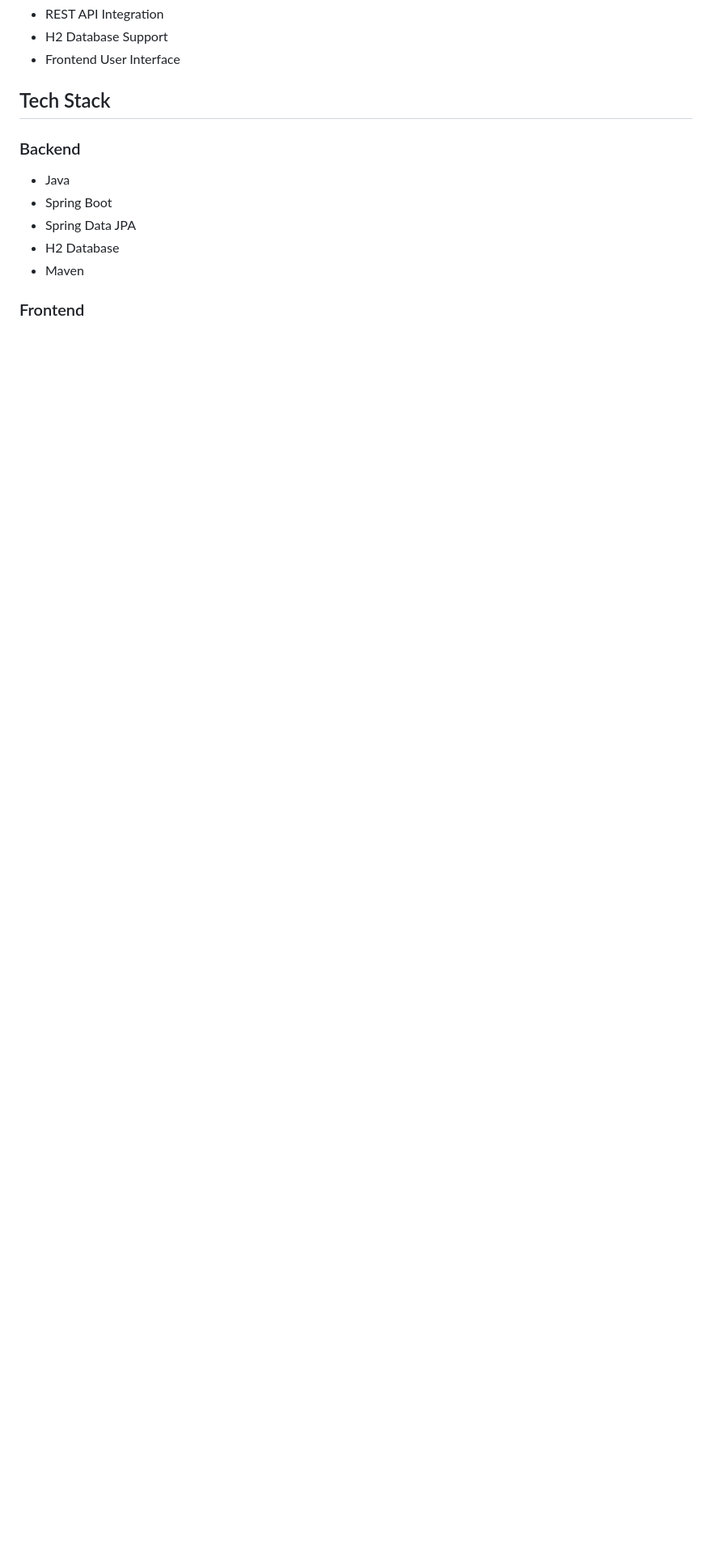
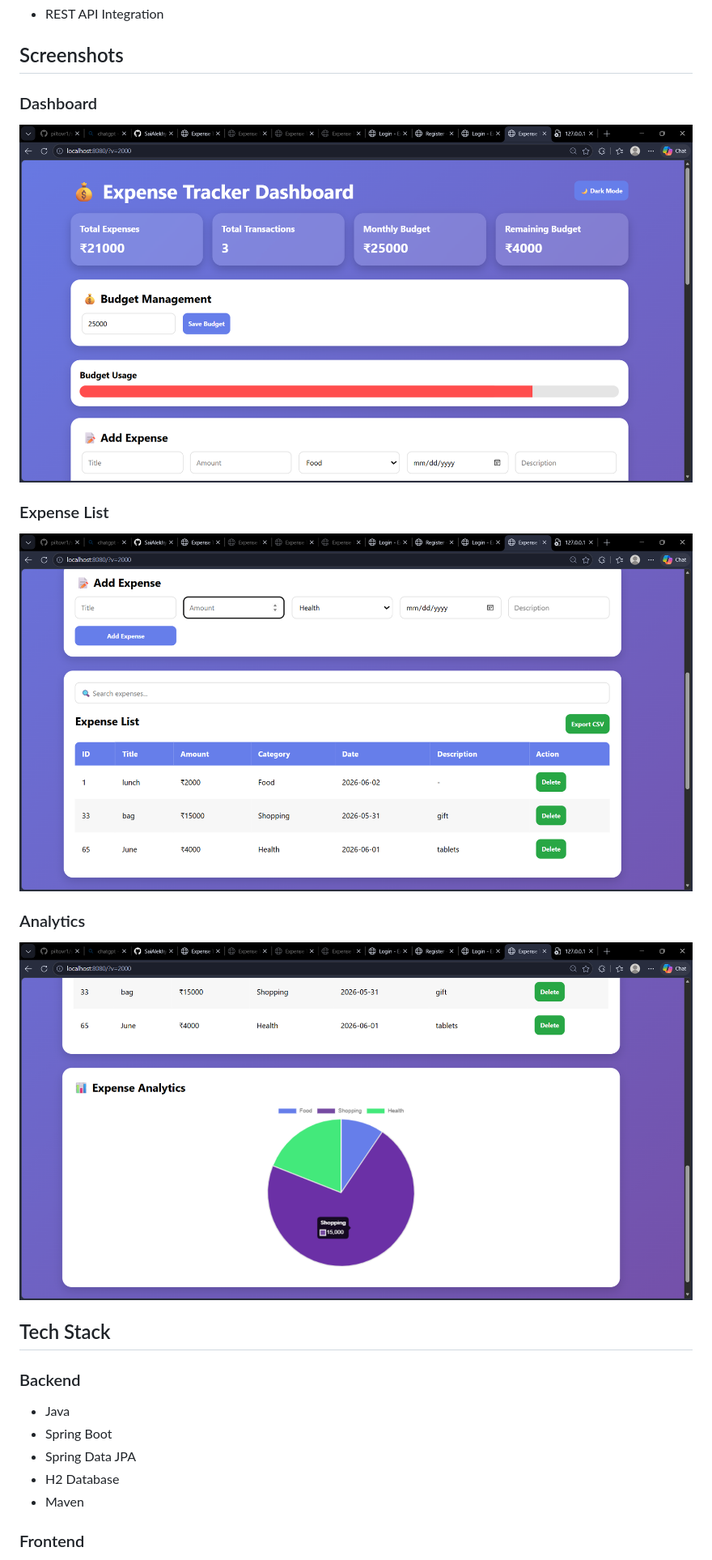
Before and after one commit to SaiAlekhya12/expense-tracker-dashboard, a Markdown page: README.md, the part around the change printed below. Shown: that part at 81% size. Drawn GitHub-style; pictures changed too: screenshots/analytics.png (added), screenshots/dashboard.png (added), screenshots/expenses.png (added); blank space fills up the shorter version.

Commit message:
Updated README with screenshots

```diff
--- a/README.md
+++ b/README.md
@@ -11,6 +18,18 @@ A full-stack Expense Tracker application built using Spring Boot, Spring Data JP
 * REST API Integration
-* H2 Database Support
-* Frontend User Interface
+
+## Screenshots
+
+### Dashboard
+
+![Dashboard](screenshots/dashboard.png)
+
+### Expense List
+
+![Expense List](screenshots/expenses.png)
+
+### Analytics
+
+![Analytics](screenshots/analytics.png)
 
 ## Tech Stack
 
```
Also changed, not shown: other parts of README.md (+38 -3 lines).
